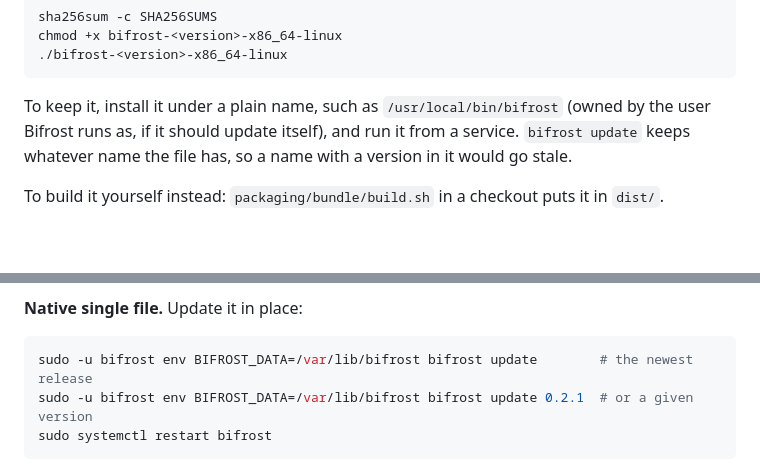
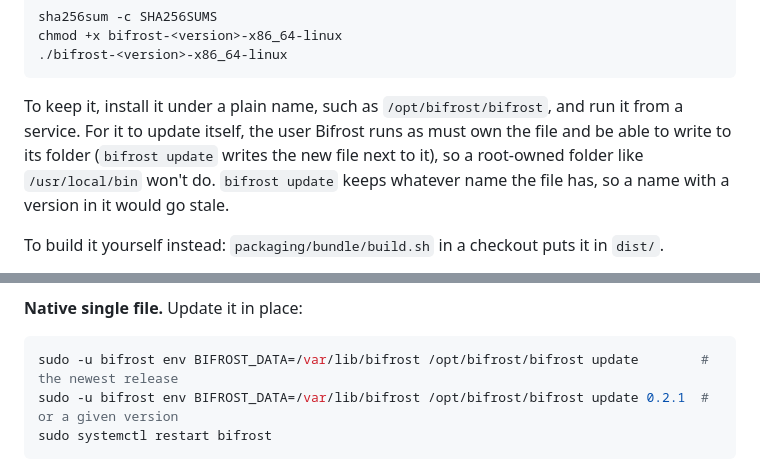
Before and after one commit to vidarrio/bifrost, a Markdown page: docs/USER_GUIDE.md, 2 parts joined by grey strips. Drawn GitHub-style; blank space fills up the shorter version.

````diff
--- a/docs/USER_GUIDE.md
+++ b/docs/USER_GUIDE.md
@@ -258,10 +258,12 @@ chmod +x bifrost-<version>-x86_64-linux
 ./bifrost-<version>-x86_64-linux
 ```
 
-To keep it, install it under a plain name, such as `/usr/local/bin/bifrost`
-(owned by the user Bifrost runs as, if it should update itself), and run it
-from a service. `bifrost update` keeps whatever name the file has, so a name
-with a version in it would go stale.
+To keep it, install it under a plain name, such as `/opt/bifrost/bifrost`, and
+run it from a service. For it to update itself, the user Bifrost runs as must
+own the file and be able to write to its folder (`bifrost update` writes the
+new file next to it), so a root-owned folder like `/usr/local/bin` won't do.
+`bifrost update` keeps whatever name the file has, so a name with a version in
+it would go stale.
 
 To build it yourself instead: `packaging/bundle/build.sh` in a checkout puts it
 in `dist/`.
@@ -341,8 +435,8 @@ restarts the container when it moved. With Docker, Watchtower does the same.
 **Native single file.** Update it in place:
 
 ```sh
-sudo -u bifrost env BIFROST_DATA=/var/lib/bifrost bifrost update        # the newest release
-sudo -u bifrost env BIFROST_DATA=/var/lib/bifrost bifrost update 0.2.1  # or a given version
+sudo -u bifrost env BIFROST_DATA=/var/lib/bifrost /opt/bifrost/bifrost update        # the newest release
+sudo -u bifrost env BIFROST_DATA=/var/lib/bifrost /opt/bifrost/bifrost update 0.2.1  # or a given version
 sudo systemctl restart bifrost
 ```
 
````
Also changed, not shown: other parts of docs/USER_GUIDE.md (+92 -0 lines), CHANGELOG.md (+11 -0 lines), 1 other file.
